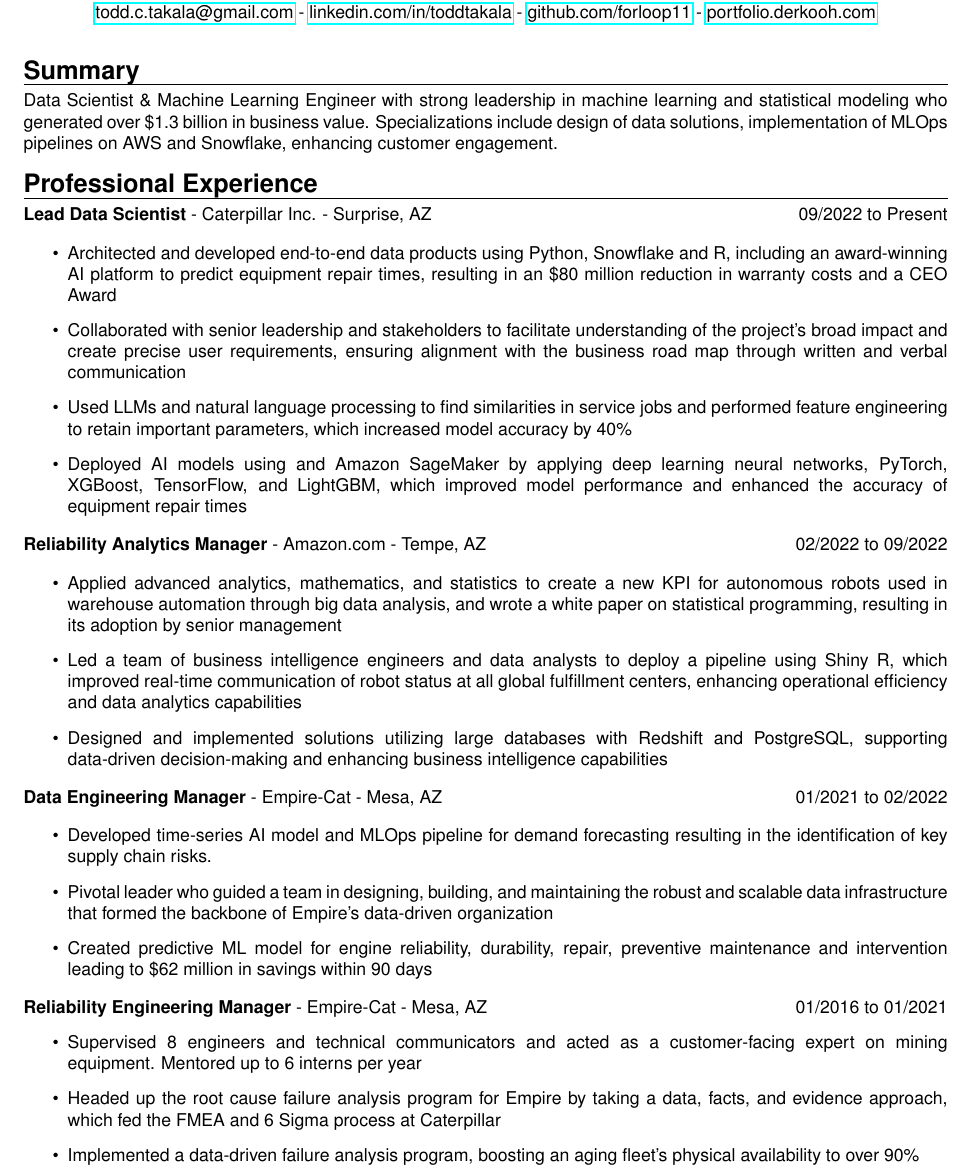
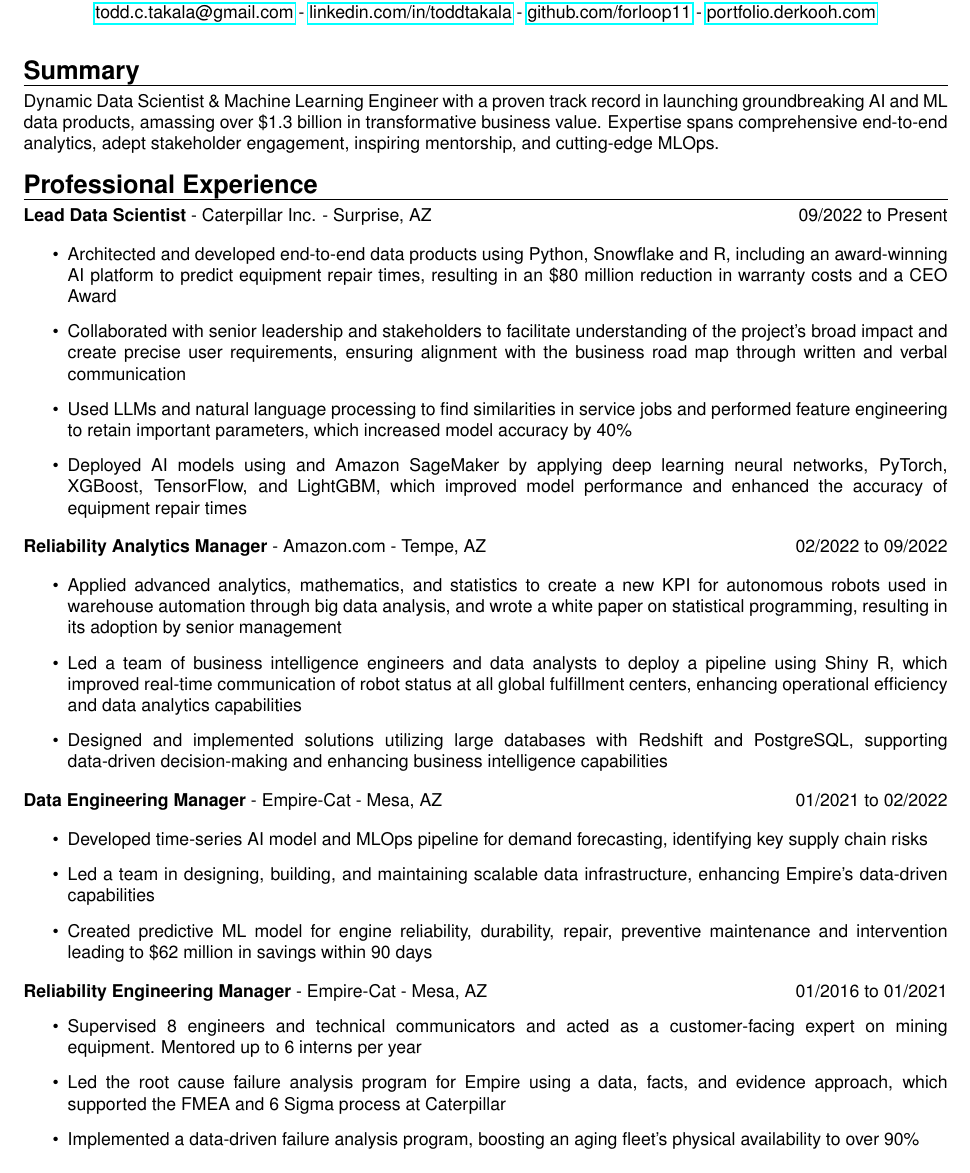
Before and after one commit to forloop11/resume-workshop, a LaTeX CV (todd_takala_resume.tex): part of page 1 of 2, cut so that both start at the same text. Compiled offline with pdfLaTeX.

Commit message:
Updates from Overleaf

```diff
--- a/todd_takala_resume.tex
+++ b/todd_takala_resume.tex
@@ -73,16 +73,7 @@
 
 \sectionheader{Summary}
 
-Data Scientist \& Machine Learning Engineer with strong leadership in machine learning and statistical modeling who generated over \$1.3 billion in business value. Specializations include design of data solutions, implementation of MLOps pipelines on AWS and Snowflake, enhancing customer engagement.
-
-
-
-
-
-
-% Use categories that are relevant to your field
-% This format is very easy for ATS to parse
-
+Dynamic Data Scientist \& Machine Learning Engineer with a proven track record in launching groundbreaking AI and ML data products, amassing over \$1.3 billion in transformative business value. Expertise spans comprehensive end-to-end analytics, adept stakeholder engagement, inspiring mentorship, and cutting-edge MLOps.
 
 
 \sectionheader{Professional Experience}
@@ -129,9 +120,9 @@
 
 \begin{itemize}
 
-    \item Developed time-series AI model and MLOps pipeline for demand forecasting resulting in the identification of key supply chain risks.
+    \item Developed time-series AI model and MLOps pipeline for demand forecasting, identifying key supply chain risks
 
-    \item Pivotal leader who guided a team in designing, building, and maintaining the robust and scalable data infrastructure that formed the backbone of Empire's data-driven organization
+    \item Led a team in designing, building, and maintaining scalable data infrastructure, enhancing Empire's data-driven capabilities
 
     \item Created predictive ML model for engine reliability, durability, repair, preventive maintenance and intervention leading to \$62 million in savings within 90 days
 
@@ -142,7 +133,7 @@
 
     \item Supervised 8 engineers and technical communicators and acted as a customer-facing expert on mining equipment. Mentored up to 6 interns per year
 
-    \item Headed up the root cause failure analysis program for Empire by taking a data, facts, and evidence approach, which fed the FMEA and 6 Sigma process at Caterpillar
+    \item Led the root cause failure analysis program for Empire using a data, facts, and evidence approach, which supported the FMEA and 6 Sigma process at Caterpillar
 
     \item Implemented a data-driven failure analysis program, boosting an aging fleet's physical availability to over 90\%
 
```
